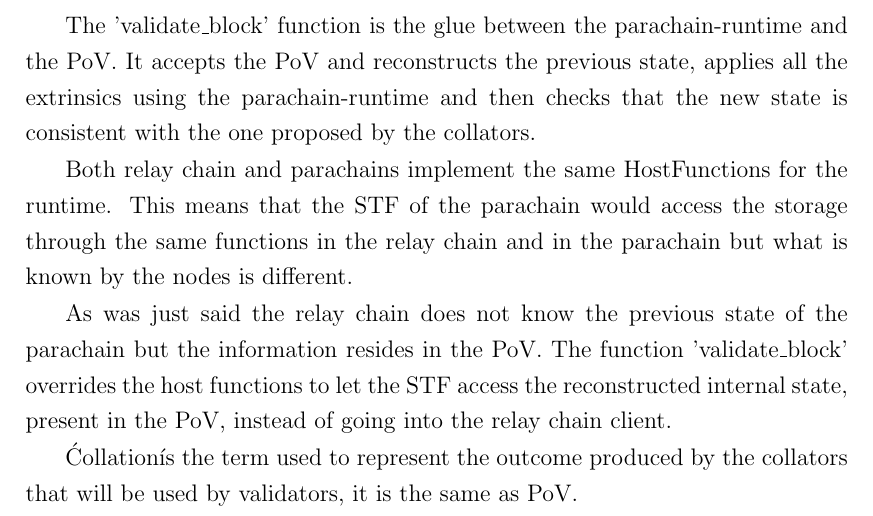
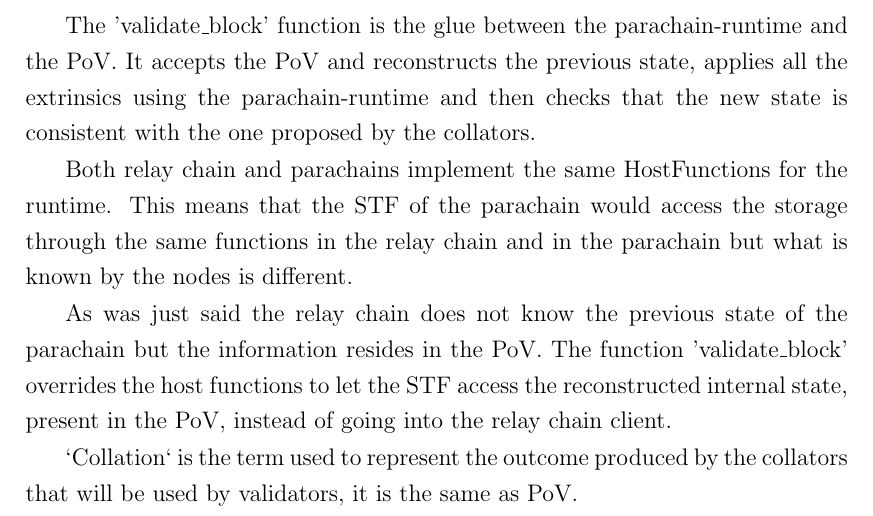
Before and after one commit to gabriele-0201/IPABDN, a LaTeX thesis (thesis/thesis.tex, which reads thesis/sections/polkadot.tex): part of page 24 of 36, cut so that both start at the same text. Compiled offline with pdfLaTeX.

Commit message:
last fix

```diff
--- a/thesis/sections/polkadot.tex
+++ b/thesis/sections/polkadot.tex
@@ -84,7 +84,7 @@ As was just said the relay chain does not know the previous state of the paracha
   \label{fig:pvf_pov}
 \end{figure}
 
-\'Collation\' is the term used to represent the outcome produced by the collators that will be used by validators, it is the same as PoV.
+`Collation` is the term used to represent the outcome produced by the collators that will be used by validators, it is the same as PoV.
 
 %maybe this is redundant
 
```
Also changed, not shown: thesis/Miotti_Gabriele.pdf, 2 other files.
